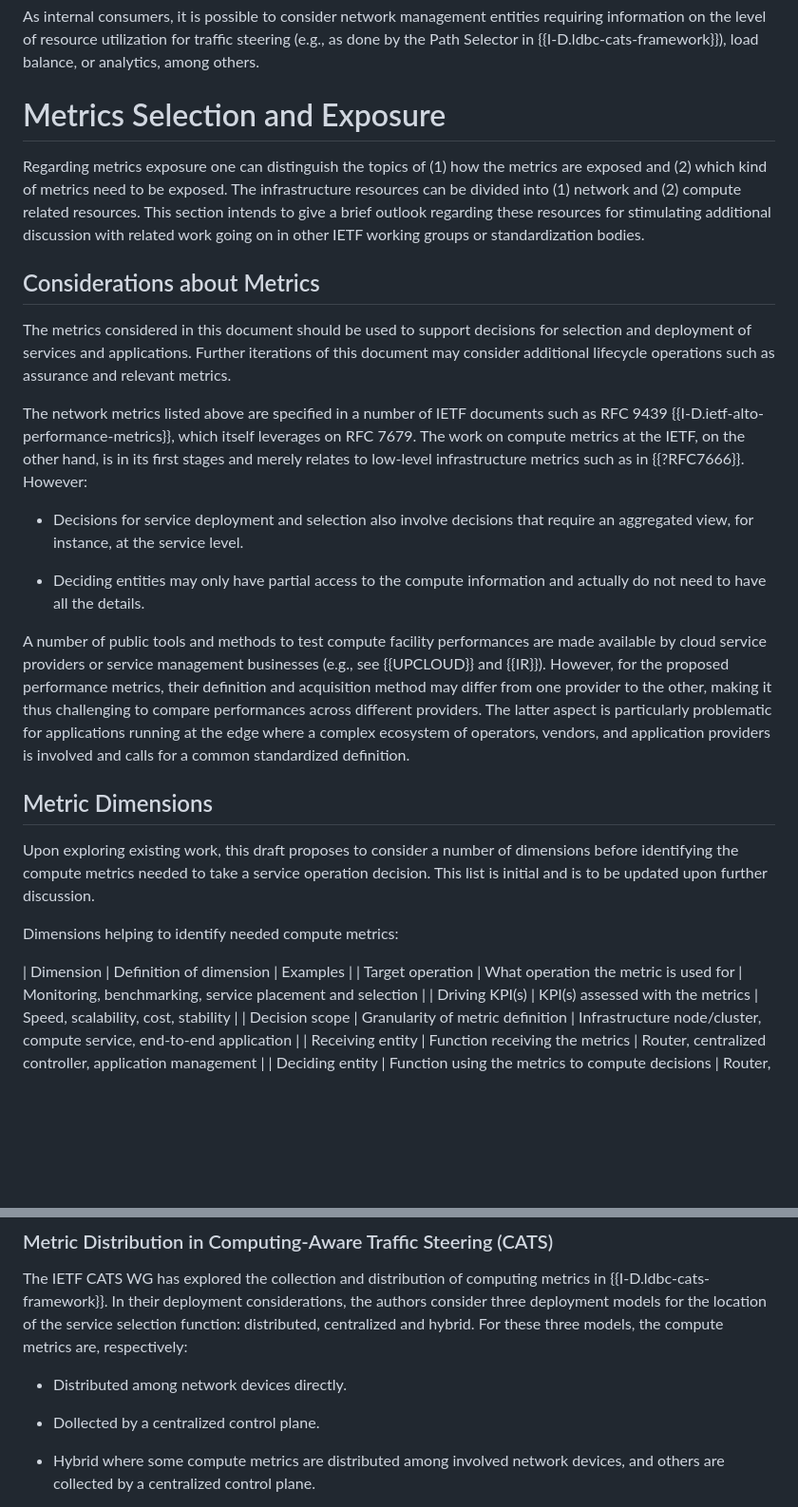
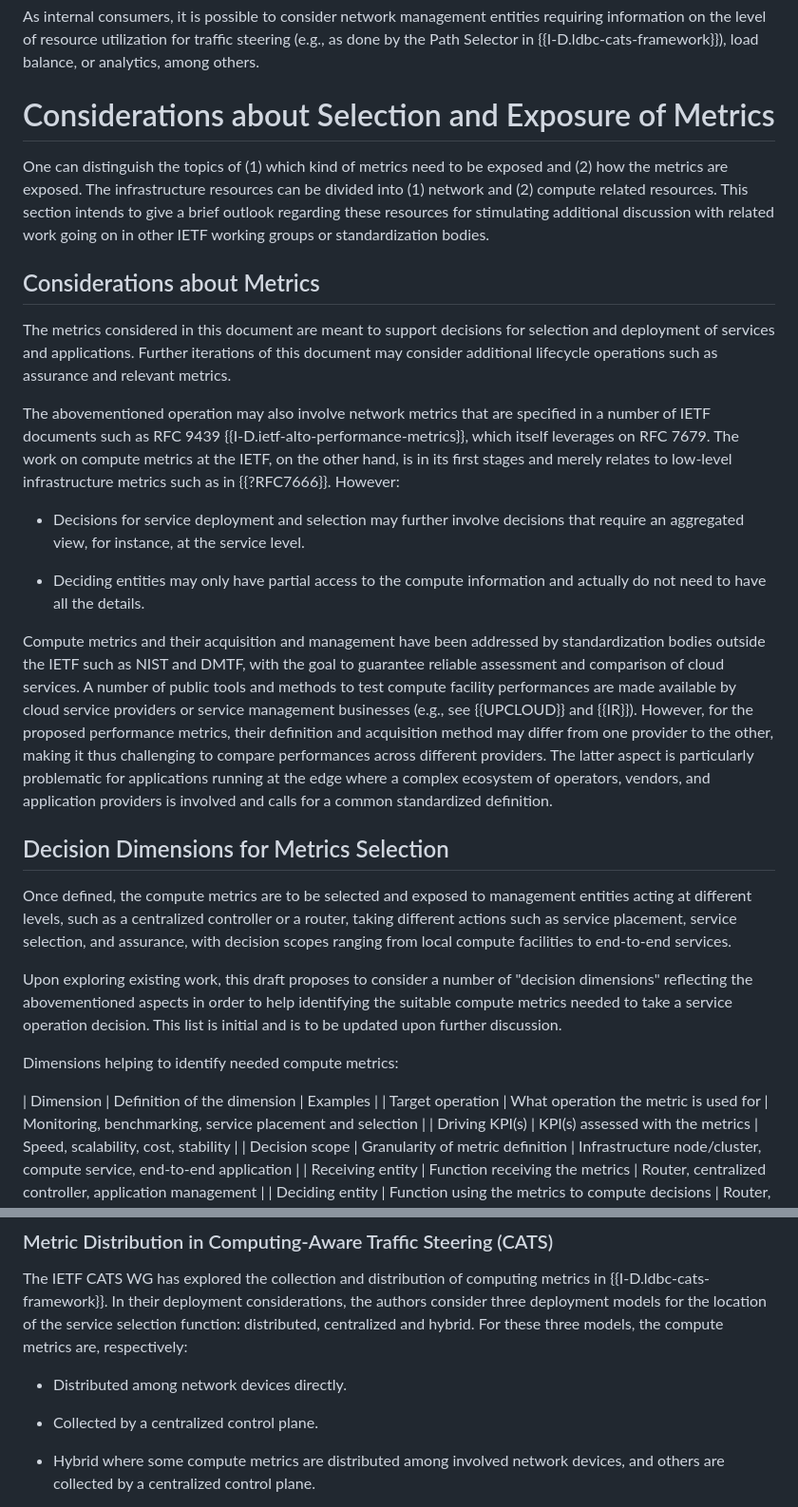
Before and after one commit to giralt/draft-xxx-operational-compute-metrics, a Markdown page: draft-rcr-opsawg-operational-compute-metrics.md, 2 parts joined by grey strips. Shown: that part at 95% size. Rendered like a GitHub page; blank space fills up the shorter version.

Commit message:
Update draft-rcr-opsawg-operational-compute-metrics.md
Edits in section 6. Also accounting for moving sections 6.1 to 6.3

```diff
--- a/draft-rcr-opsawg-operational-compute-metrics.md
+++ b/draft-rcr-opsawg-operational-compute-metrics.md
@@ -456,10 +456,10 @@ resource utilization for traffic steering (e.g., as done by the
 Path Selector in {{I-D.ldbc-cats-framework}}), load balance,
 or analytics, among others.
 
-# Metrics Selection and Exposure
+# Considerations about Selection and Exposure of Metrics
 
-Regarding metrics exposure one can distinguish the topics of (1)
-how the metrics are exposed and (2) which kind of metrics need to be exposed.
+One can distinguish the topics of (1)
+which kind of metrics need to be exposed and (2) how the metrics are exposed.
 The infrastructure resources can be divided into (1) network and (2) compute related
 resources. This section intends to give a brief outlook regarding these resources
 for stimulating additional discussion with related work going on in
@@ -471,25 +471,28 @@ other IETF working groups or standardization bodies.
 
 ## Considerations about Metrics
 
-The metrics considered in this document should be used to support
+The metrics considered in this document are meant to support
 decisions for selection and deployment of services and applications.
 Further iterations of this document may consider additional
 lifecycle operations such as assurance and relevant metrics.
 
-The network metrics listed above are specified in a number of
+The abovementioned operation may also involve network metrics that are specified in a number of
 IETF documents such as RFC 9439 {{I-D.ietf-alto-performance-metrics}},
 which itself leverages on RFC 7679. The work on compute metrics
 at the IETF, on the other hand, is in its first stages and merely
 relates to low-level infrastructure metrics such as in {{?RFC7666}}.
 However:
 
-- Decisions for service deployment and selection also involve
+- Decisions for service deployment and selection may further involve
 decisions that require an aggregated view, for instance, at the
 service level.
 
 - Deciding entities may only have partial access to the compute
 information and actually do not need to have all the details.
 
+Compute metrics and their acquisition and management have been addressed by standardization
+bodies outside the IETF such as NIST and DMTF, with the goal to guarantee reliable assessment and comparison of cloud
+services.
 A number of public tools and methods to test compute facility
 performances are made available by cloud service providers or
 service management businesses (e.g., see {{UPCLOUD}} and {{IR}}).
@@ -504,16 +507,21 @@ and calls for a common standardized definition.
 UPCLOUD https://upcloud.com/resources/tutorials/how-to-benchmark-cloud-servers
 IR https://www.ir.com/guides/cloud-performance-testing-->
 
-## Metric Dimensions
+## Decision Dimensions for Metrics Selection
+
+Once defined, the compute metrics are to be selected and exposed to management entities
+acting at different levels, such as a centralized controller or a router, taking different actions
+such as service placement, service selection, and assurance, with decision scopes ranging from
+local compute facilities to end-to-end services.
 
 Upon exploring existing work, this draft
-proposes to consider a number of dimensions before identifying
-the compute metrics needed to take a service operation decision.
+proposes to consider a number of "decision dimensions" reflecting the abovementioned aspects in order to help identifying
+the suitable compute metrics needed to take a service operation decision.
 This list is initial and is to be updated upon further discussion.
 
 Dimensions helping to identify needed compute metrics:
 
-| Dimension	 | Definition of dimension	| Examples |
+| Dimension	 | Definition of the dimension	| Examples |
 | Target operation	 | What operation the metric is used for | Monitoring, benchmarking, service placement and selection |
 | Driving KPI(s) | KPI(s) assessed with the metrics | Speed, scalability, cost, stability |
 | Decision scope | Granularity of metric definition | Infrastructure node/cluster, compute service, end-to-end application  |
@@ -565,7 +573,7 @@ The IETF CATS WG has explored the collection and distribution of computing metri
 
 - Distributed among network devices directly.
 
-- Dollected by a centralized control plane.
+- Collected by a centralized control plane.
 
 - Hybrid where some compute metrics are distributed among involved network devices,
 and others are collected by a centralized control plane.
```
